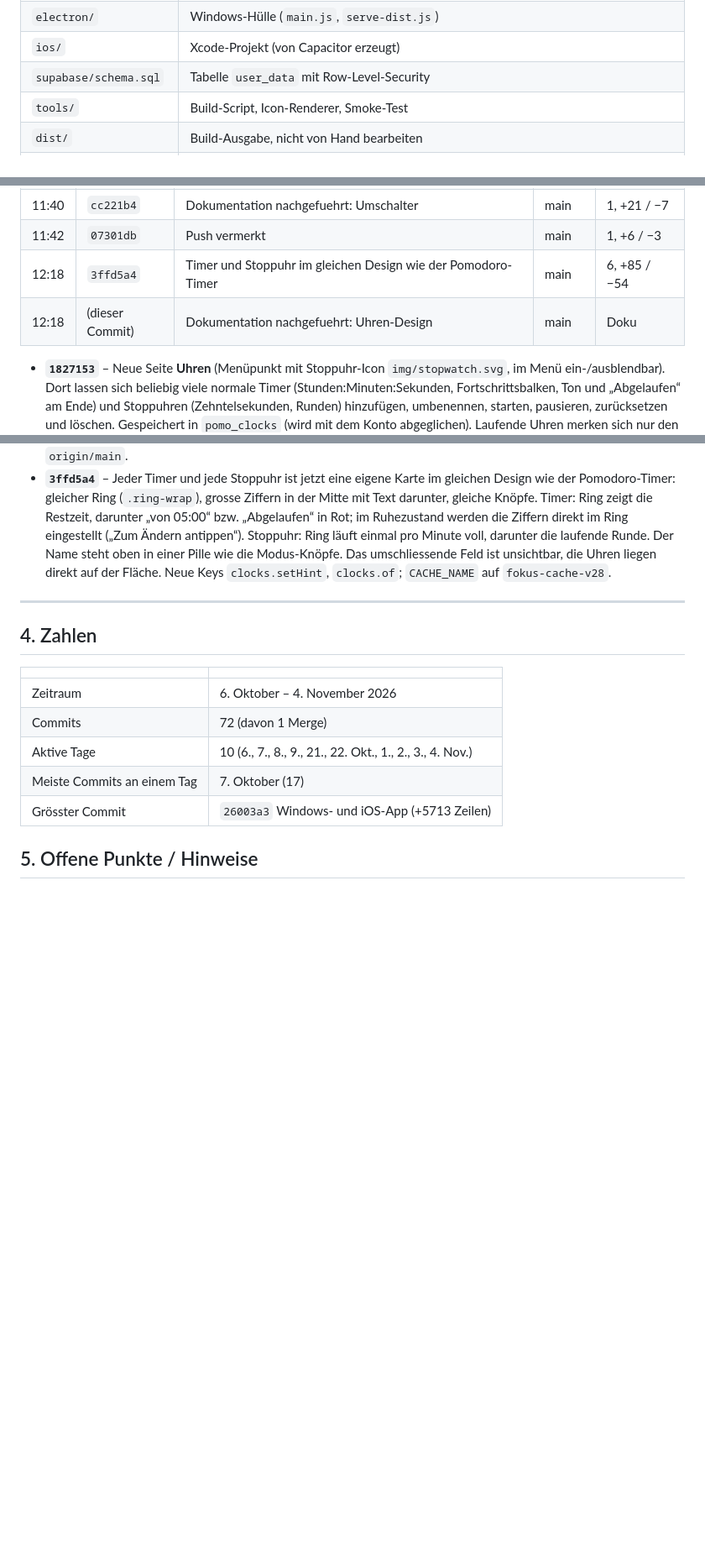
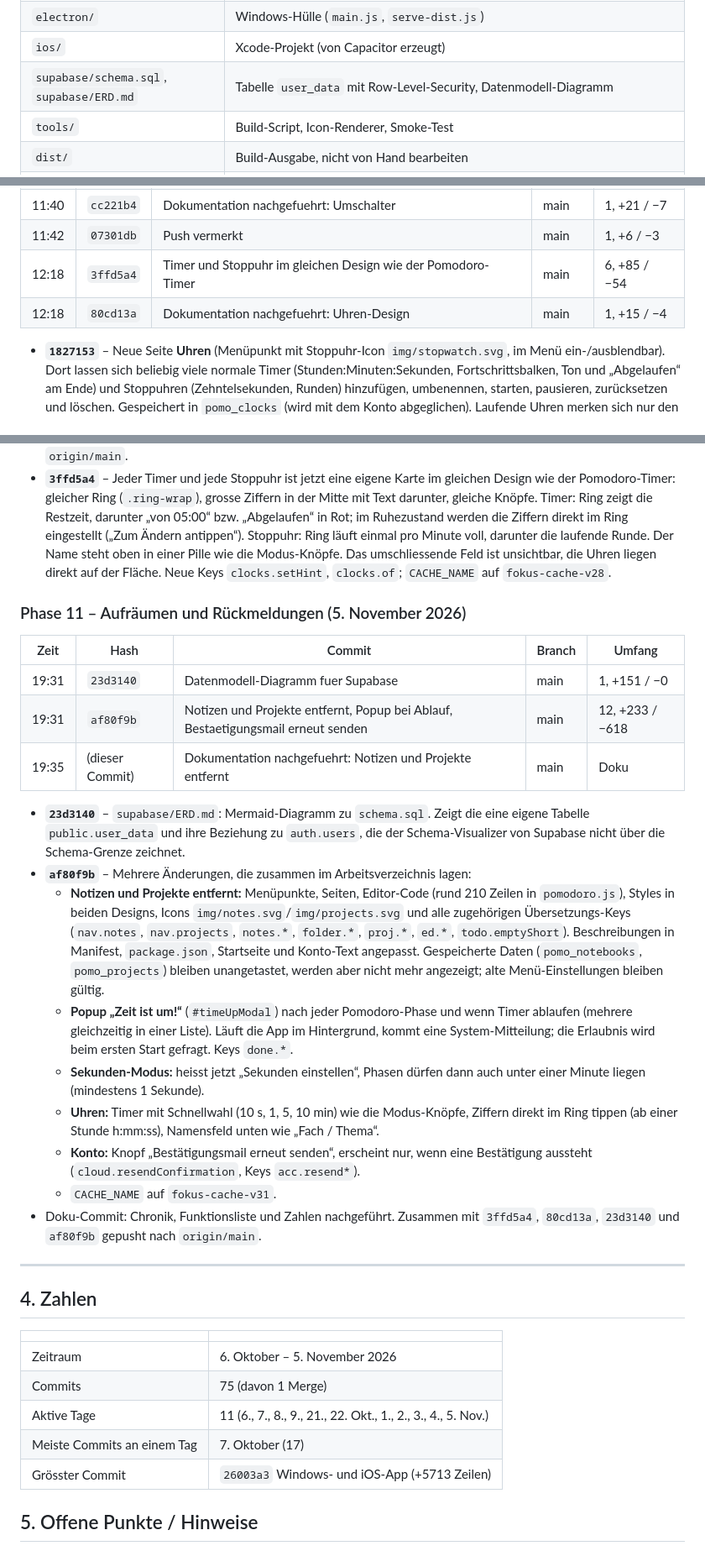
Before and after one commit to Namir1234/Podomoro-Timer, a Markdown page: DOKUMENTATION.md, 3 parts joined by grey strips. Shown at 84% size. Rendered like a GitHub page; blank space fills up the shorter version.

Commit message:
Dokumentation nachgefuehrt: Notizen und Projekte entfernt
Co-Authored-By: Claude Opus 5.5 <noreply@anthropic.com>

```diff
--- a/DOKUMENTATION.md
+++ b/DOKUMENTATION.md
@@ -56,7 +58,7 @@ an und gleicht sie über **Supabase** zwischen Geräten ab.
 | `sw.js`, `manifest.json` | PWA (offlinefähig, installierbar) |
 | `electron/` | Windows-Hülle (`main.js`, `serve-dist.js`) |
 | `ios/` | Xcode-Projekt (von Capacitor erzeugt) |
-| `supabase/schema.sql` | Tabelle `user_data` mit Row-Level-Security |
+| `supabase/schema.sql`, `supabase/ERD.md` | Tabelle `user_data` mit Row-Level-Security, Datenmodell-Diagramm |
 | `tools/` | Build-Script, Icon-Renderer, Smoke-Test |
 | `dist/` | Build-Ausgabe, nicht von Hand bearbeiten |
 | `release/` | fertige Windows-Dateien |
@@ -280,7 +282,7 @@ Rendern), `style/tokens.css`, `style/pomodoro-original.css`,
 | 11:40 | `cc221b4` | Dokumentation nachgefuehrt: Umschalter | main | 1, +21 / −7 |
 | 11:42 | `07301db` | Push vermerkt | main | 1, +6 / −3 |
 | 12:18 | `3ffd5a4` | Timer und Stoppuhr im gleichen Design wie der Pomodoro-Timer | main | 6, +85 / −54 |
-| 12:18 | (dieser Commit) | Dokumentation nachgefuehrt: Uhren-Design | main | Doku |
+| 12:18 | `80cd13a` | Dokumentation nachgefuehrt: Uhren-Design | main | 1, +15 / −4 |
 
 - **`1827153`** – Neue Seite **Uhren** (Menüpunkt mit Stoppuhr-Icon
   `img/stopwatch.svg`, im Menü ein-/ausblendbar). Dort lassen sich beliebig viele
@@ -316,15 +318,50 @@ Rendern), `style/tokens.css`, `style/pomodoro-original.css`,
   Feld ist unsichtbar, die Uhren liegen direkt auf der Fläche. Neue Keys
   `clocks.setHint`, `clocks.of`; `CACHE_NAME` auf `fokus-cache-v28`.
 
+### Phase 11 – Aufräumen und Rückmeldungen (5. November 2026)
+
+| Zeit | Hash | Commit | Branch | Umfang |
+| --- | --- | --- | --- | --- |
+| 19:31 | `23d3140` | Datenmodell-Diagramm fuer Supabase | main | 1, +151 / −0 |
+| 19:31 | `af80f9b` | Notizen und Projekte entfernt, Popup bei Ablauf, Bestaetigungsmail erneut senden | main | 12, +233 / −618 |
+| 19:35 | (dieser Commit) | Dokumentation nachgefuehrt: Notizen und Projekte entfernt | main | Doku |
+
+- **`23d3140`** – `supabase/ERD.md`: Mermaid-Diagramm zu `schema.sql`. Zeigt die
+  eine eigene Tabelle `public.user_data` und ihre Beziehung zu `auth.users`,
+  die der Schema-Visualizer von Supabase nicht über die Schema-Grenze zeichnet.
+- **`af80f9b`** – Mehrere Änderungen, die zusammen im Arbeitsverzeichnis lagen:
+  - **Notizen und Projekte entfernt:** Menüpunkte, Seiten, Editor-Code
+    (rund 210 Zeilen in `pomodoro.js`), Styles in beiden Designs, Icons
+    `img/notes.svg`/`img/projects.svg` und alle zugehörigen
+    Übersetzungs-Keys (`nav.notes`, `nav.projects`, `notes.*`, `folder.*`,
+    `proj.*`, `ed.*`, `todo.emptyShort`). Beschreibungen in Manifest,
+    `package.json`, Startseite und Konto-Text angepasst. Gespeicherte Daten
+    (`pomo_notebooks`, `pomo_projects`) bleiben unangetastet, werden aber
+    nicht mehr angezeigt; alte Menü-Einstellungen bleiben gültig.
+  - **Popup „Zeit ist um!“** (`#timeUpModal`) nach jeder Pomodoro-Phase und
+    wenn Timer ablaufen (mehrere gleichzeitig in einer Liste). Läuft die App
+    im Hintergrund, kommt eine System-Mitteilung; die Erlaubnis wird beim
+    ersten Start gefragt. Keys `done.*`.
+  - **Sekunden-Modus:** heisst jetzt „Sekunden einstellen“, Phasen dürfen
+    dann auch unter einer Minute liegen (mindestens 1 Sekunde).
+  - **Uhren:** Timer mit Schnellwahl (10 s, 1, 5, 10 min) wie die Modus-Knöpfe,
+    Ziffern direkt im Ring tippen (ab einer Stunde h:mm:ss), Namensfeld unten
+    wie „Fach / Thema“.
+  - **Konto:** Knopf „Bestätigungsmail erneut senden“, erscheint nur, wenn
+    eine Bestätigung aussteht (`cloud.resendConfirmation`, Keys `acc.resend*`).
+  - `CACHE_NAME` auf `fokus-cache-v31`.
+- Doku-Commit: Chronik, Funktionsliste und Zahlen nachgeführt. Zusammen mit
+  `3ffd5a4`, `80cd13a`, `23d3140` und `af80f9b` gepusht nach `origin/main`.
+
 ---
 
 ## 4. Zahlen
 
 | | |
 | --- | --- |
-| Zeitraum | 6. Oktober – 4. November 2026 |
-| Commits | 72 (davon 1 Merge) |
-| Aktive Tage | 10 (6., 7., 8., 9., 21., 22. Okt., 1., 2., 3., 4. Nov.) |
+| Zeitraum | 6. Oktober – 5. November 2026 |
+| Commits | 75 (davon 1 Merge) |
+| Aktive Tage | 11 (6., 7., 8., 9., 21., 22. Okt., 1., 2., 3., 4., 5. Nov.) |
 | Meiste Commits an einem Tag | 7. Oktober (17) |
 | Grösster Commit | `26003a3` Windows- und iOS-App (+5713 Zeilen) |
 
```
Also changed, not shown: other parts of DOKUMENTATION.md (+12 -10 lines).
